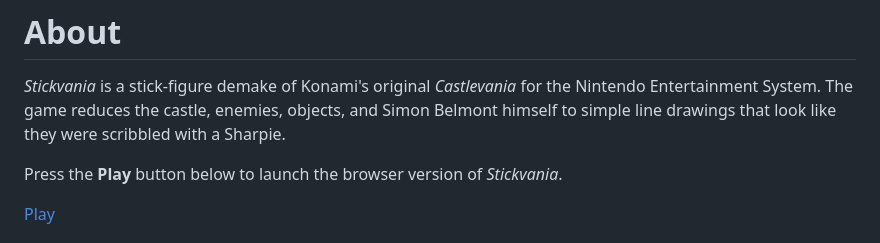
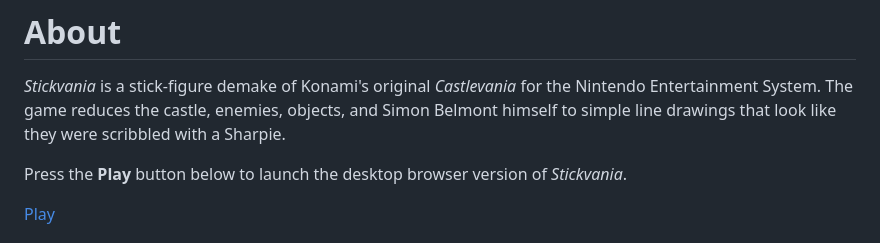
Before and after one commit to meatfighter/stickvania-js, a Markdown page: about/content.md, the part around the change. Drawn GitHub-style.

Commit message:
Clarify desktop browser launch wording [skip actions] [skip ci]

```diff
--- a/about/content.md
+++ b/about/content.md
@@ -2,7 +2,7 @@
 
 _Stickvania_ is a stick-figure demake of Konami's original _Castlevania_ for the Nintendo Entertainment System. The game reduces the castle, enemies, objects, and Simon Belmont himself to simple line drawings that look like they were scribbled with a Sharpie.
 
-Press the **Play** button below to launch the browser version of _Stickvania_.
+Press the **Play** button below to launch the desktop browser version of _Stickvania_.
 
 [Play](__PWA_URL__)
 
```
